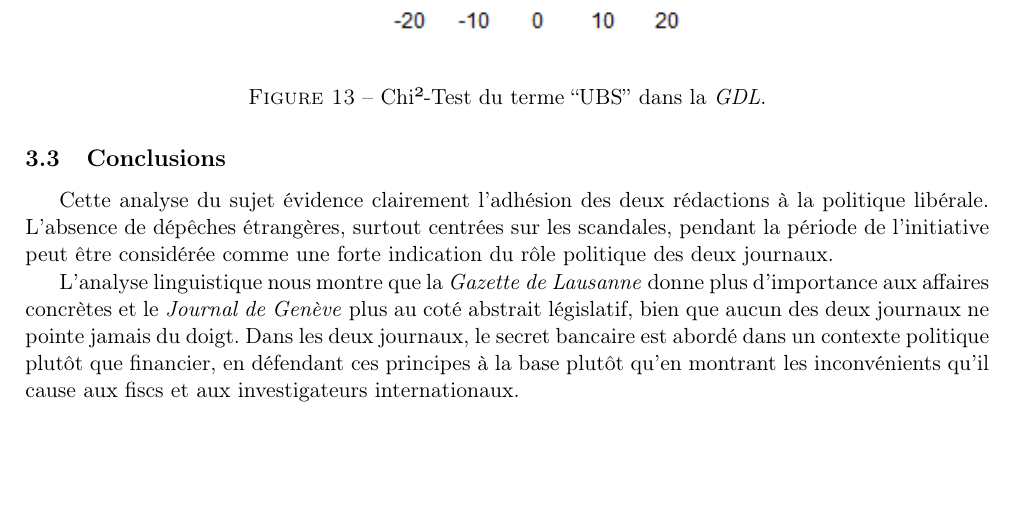
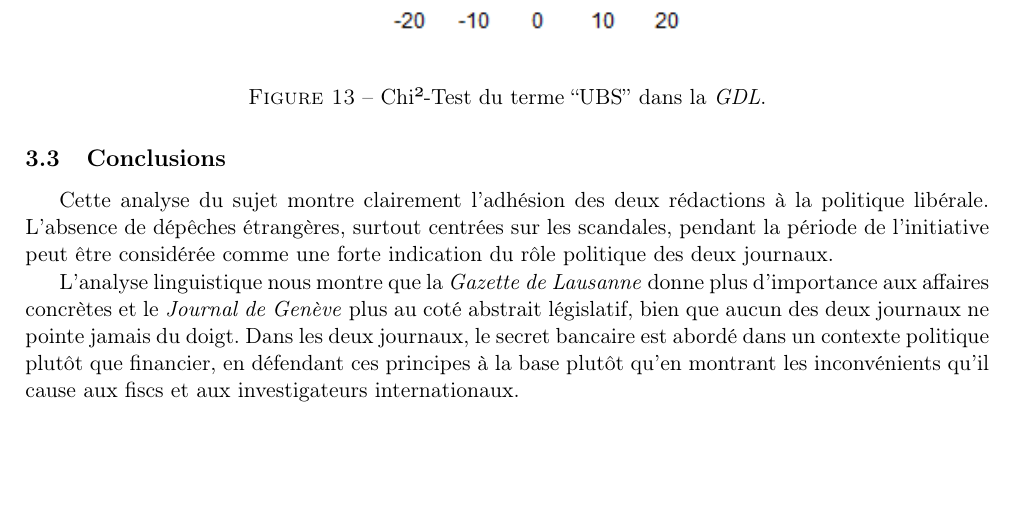
Before and after one commit to RomainMendez/Digital-Humanities-Project, a LaTeX document (rapport/rapport.tex): part of page 13 of 14, cut so that both start at the same text. Compiled offline with pdfLaTeX.

Commit message:
Took out a typo

```diff
--- a/rapport/rapport.tex
+++ b/rapport/rapport.tex
@@ -610,7 +610,7 @@ secret bancaire.
 \hypertarget{conclusions}{%
 \subsection{Conclusions}\label{conclusions}}
 
-Cette analyse du sujet évidence clairement l'adhésion des deux
+Cette analyse du sujet montre clairement l'adhésion des deux
 rédactions à la politique libérale. L'absence de dépêches étrangères,
 surtout centrées sur les scandales, pendant la période de l'initiative
 peut être considérée comme une forte indication du rôle politique des
```
